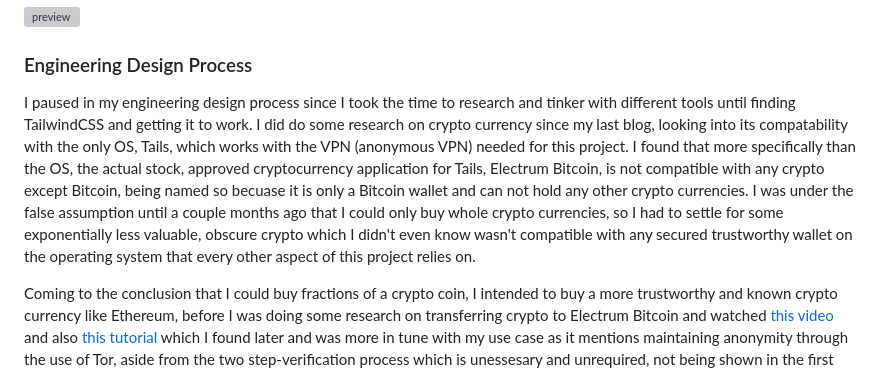
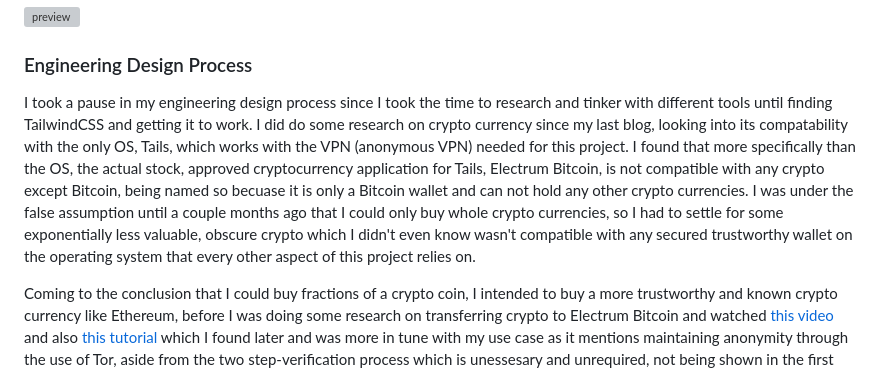
Before and after one commit to jacobl3371/sep10-freedom-project, a Markdown page: blog/entry04.md, the part around the change. Rendered like a GitHub page; grey boxes are pictures that could not be loaded.

```diff
--- a/blog/entry04.md
+++ b/blog/entry04.md
@@ -23,7 +23,7 @@ Everything else initially worked but I was unable to configure the menu to be cl
 ![preview](https://github.com/jacobl3371/sep10-freedom-project/assets/146866607/01152434-e5dc-4d42-965f-6c8d11d15fc9)
 
 ### Engineering Design Process
-I paused in my engineering design process since I took the time to research and tinker with different tools until finding TailwindCSS and getting it to work. I did do some research on crypto currency since my last blog, looking into its compatability with the only OS, Tails, which works with the VPN (anonymous VPN) needed for this project. I found that more specifically than the OS, the actual stock, approved cryptocurrency application for Tails, Electrum Bitcoin, is not compatible with any crypto except Bitcoin, being named so becuase it is only a Bitcoin wallet and can not hold any other crypto currencies. I was under the false assumption until a couple months ago that I could only buy whole crypto currencies, so I had to settle for some exponentially less valuable, obscure crypto which I didn't even know wasn't compatible with any secured trustworthy wallet on the operating system that every other aspect of this project relies on.
+I took a pause in my engineering design process since I took the time to research and tinker with different tools until finding TailwindCSS and getting it to work. I did do some research on crypto currency since my last blog, looking into its compatability with the only OS, Tails, which works with the VPN (anonymous VPN) needed for this project. I found that more specifically than the OS, the actual stock, approved cryptocurrency application for Tails, Electrum Bitcoin, is not compatible with any crypto except Bitcoin, being named so becuase it is only a Bitcoin wallet and can not hold any other crypto currencies. I was under the false assumption until a couple months ago that I could only buy whole crypto currencies, so I had to settle for some exponentially less valuable, obscure crypto which I didn't even know wasn't compatible with any secured trustworthy wallet on the operating system that every other aspect of this project relies on.
 
 Coming to the conclusion that I could buy fractions of a crypto coin, I intended to buy a more trustworthy and known crypto currency like Ethereum, before I was doing some research on transferring crypto to Electrum Bitcoin and watched [this video](https://www.youtube.com/watch?v=AV_w5scAXMQ) and also [this tutorial](https://www.youtube.com/watch?v=O5EjCL56rRg) which I found later and was more in tune with my use case as it mentions maintaining anonymity through the use of Tor, aside from the two step-verification process which is unessesary and unrequired, not being shown in the first video which is a year newer. Both of these videos gave me a lot of insight on how to attain crypto currency which is usable anonymously over Tor in Tails, following a simple and quick graphical-user-interface-enabled setup which I will be going over in Blog 5.
 
```
